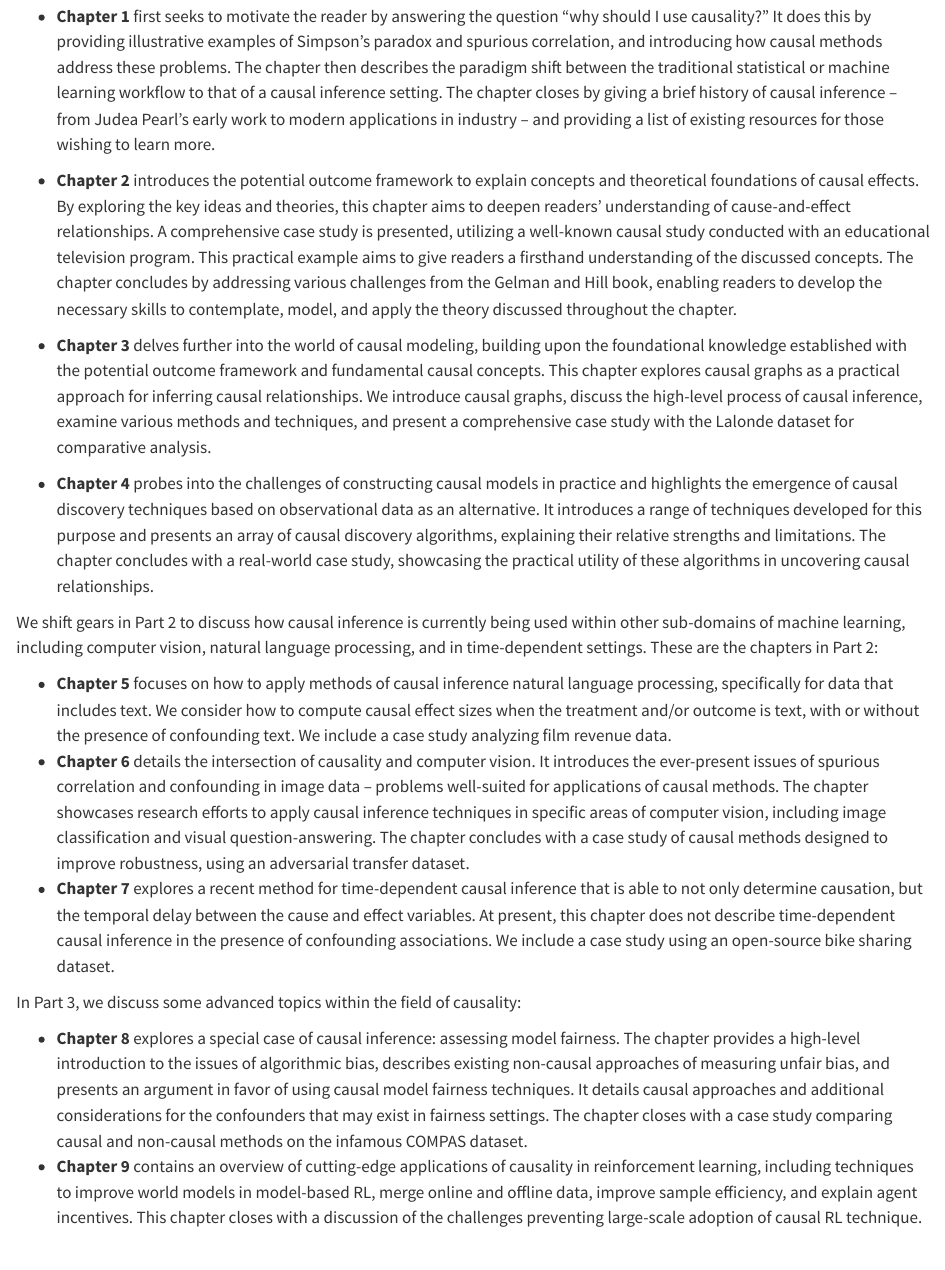
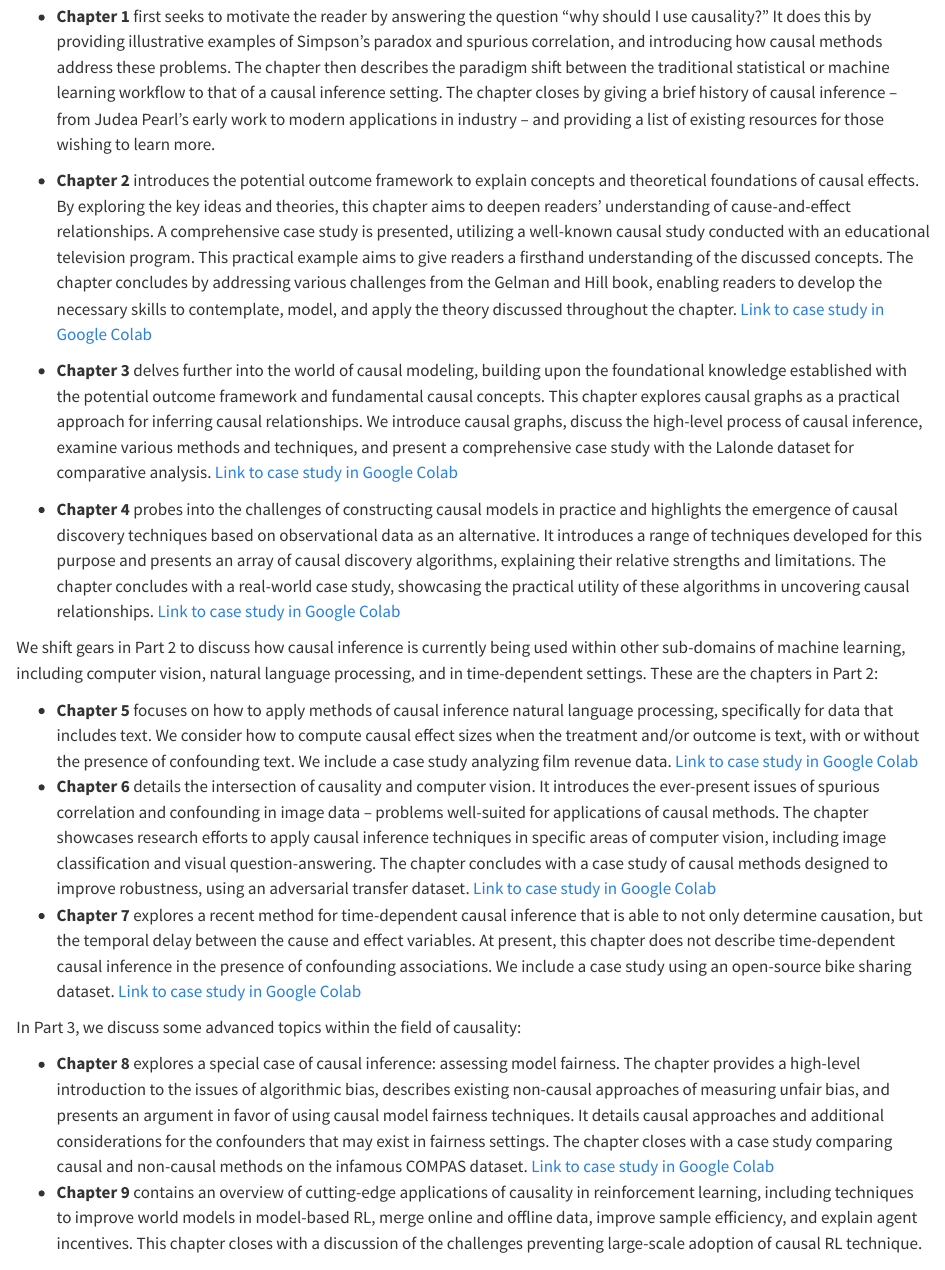
Before and after one commit to appliedcausalinference/aci_book, a Quarto document (quarto/index.qmd): the page in a window 1100 px wide, from 1900 px down. Rendered offline with R 4.5, knitr and Pandoc in place of Quarto, with nearby package versions.

Commit message:
Added case study links in readme and preface

```diff
--- a/quarto/index.qmd
+++ b/quarto/index.qmd
@@ -49,21 +49,21 @@ Blocks like this one highlight especially helpful or foundational concepts refer
 Part 1 begins by motivating why causality is a promising resource and laying the foundation of the necessary concepts from causal inference, culminating in an understanding of the potential outcomes framework. After this, we explore the full causal estimation process, providing the tools necessary to go from an initial question and a dataset to the creation and evaluation of causal estimates. We then provide an overview of causal discovery, which allows us to learn causal structures from observational data. The contents of Part 1 are as follows:
 
 * **Chapter 1** first seeks to motivate the reader by answering the question "why should I use causality?" It does this by providing illustrative examples of Simpson's paradox and spurious correlation, and introducing how causal methods address these problems. The chapter then describes the paradigm shift between the traditional statistical or machine learning workflow to that of a causal inference setting. The chapter closes by giving a brief history of causal inference -- from Judea Pearl's early work to modern applications in industry -- and providing a list of existing resources for those wishing to learn more.
-* **Chapter 2** introduces the potential outcome framework to explain concepts and theoretical foundations of causal effects. By exploring the key ideas and theories, this chapter aims to deepen readers' understanding of cause-and-effect relationships. A comprehensive case study is presented, utilizing a well-known causal study conducted with an educational television program. This practical example aims to give readers a firsthand understanding of the discussed concepts. The chapter concludes by addressing various challenges from the Gelman and Hill book, enabling readers to develop the necessary skills to contemplate, model, and apply the theory discussed throughout the chapter.
+* **Chapter 2** introduces the potential outcome framework to explain concepts and theoretical foundations of causal effects. By exploring the key ideas and theories, this chapter aims to deepen readers' understanding of cause-and-effect relationships. A comprehensive case study is presented, utilizing a well-known causal study conducted with an educational television program. This practical example aims to give readers a firsthand understanding of the discussed concepts. The chapter concludes by addressing various challenges from the Gelman and Hill book, enabling readers to develop the necessary skills to contemplate, model, and apply the theory discussed throughout the chapter. [Link to case study in Google Colab](https://colab.research.google.com/drive/1zL_bugMw8BHI6Kc3fBoUh-tiQ18kz_17?usp=sharing)
 
-* **Chapter 3** delves further into the world of causal modeling, building upon the foundational knowledge established with the potential outcome framework and fundamental causal concepts. This chapter explores causal graphs as a practical approach for inferring causal relationships. We introduce causal graphs, discuss the high-level process of causal inference, examine various methods and techniques, and present a comprehensive case study with the Lalonde dataset for comparative analysis.
+* **Chapter 3** delves further into the world of causal modeling, building upon the foundational knowledge established with the potential outcome framework and fundamental causal concepts. This chapter explores causal graphs as a practical approach for inferring causal relationships. We introduce causal graphs, discuss the high-level process of causal inference, examine various methods and techniques, and present a comprehensive case study with the Lalonde dataset for comparative analysis. [Link to case study in Google Colab](https://colab.research.google.com/drive/1e4Ab5pAyQlKBlS3URBDe9rYIS8Z9yjd-?usp=sharing)
 
-* **Chapter 4** probes into the challenges of constructing causal models in practice and highlights the emergence of causal discovery techniques based on observational data as an alternative. It introduces a range of techniques developed for this purpose and presents an array of causal discovery algorithms, explaining their relative strengths and limitations. The chapter concludes with a real-world case study, showcasing the practical utility of these algorithms in uncovering causal relationships.
+* **Chapter 4** probes into the challenges of constructing causal models in practice and highlights the emergence of causal discovery techniques based on observational data as an alternative. It introduces a range of techniques developed for this purpose and presents an array of causal discovery algorithms, explaining their relative strengths and limitations. The chapter concludes with a real-world case study, showcasing the practical utility of these algorithms in uncovering causal relationships. [Link to case study in Google Colab](https://colab.research.google.com/drive/1Vb-GISvjprqYDwSoHxcgfq_Y1hP0c4bM?usp=sharing)
 
 We shift gears in Part 2 to discuss how causal inference is currently being used within other sub-domains of machine learning, including computer vision, natural language processing, and in time-dependent settings. These are the chapters in Part 2:
 
-* **Chapter 5** focuses on how to apply methods of causal inference natural language processing, specifically for data that includes text. We consider how to compute causal effect sizes when the treatment and/or outcome is text, with or without the presence of confounding text. We include a case study analyzing film revenue data.
-* **Chapter 6** details the intersection of causality and computer vision. It introduces the ever-present issues of spurious correlation and confounding in image data -- problems well-suited for applications of causal methods. The chapter showcases research efforts to apply causal inference techniques in specific areas of computer vision, including image classification and visual question-answering. The chapter concludes with a case study of causal methods designed to improve robustness, using an adversarial transfer dataset.
-* **Chapter 7** explores a recent method for time-dependent causal inference that is able to not only determine causation, but the temporal delay between the cause and effect variables. At present, this chapter does not describe time-dependent causal inference in the presence of confounding associations. We include a case study using an open-source bike sharing dataset.
+* **Chapter 5** focuses on how to apply methods of causal inference natural language processing, specifically for data that includes text. We consider how to compute causal effect sizes when the treatment and/or outcome is text, with or without the presence of confounding text. We include a case study analyzing film revenue data. [Link to case study in Google Colab](https://colab.research.google.com/drive/1E_4D2pjtEn0A2lD9tXEeux6Ewar0SzMA)
+* **Chapter 6** details the intersection of causality and computer vision. It introduces the ever-present issues of spurious correlation and confounding in image data -- problems well-suited for applications of causal methods. The chapter showcases research efforts to apply causal inference techniques in specific areas of computer vision, including image classification and visual question-answering. The chapter concludes with a case study of causal methods designed to improve robustness, using an adversarial transfer dataset. [Link to case study in Google Colab](https://colab.research.google.com/drive/1nOO77UGrcE9aUlaXwkEQB2QoPv8Y9v0l?usp=sharing)
+* **Chapter 7** explores a recent method for time-dependent causal inference that is able to not only determine causation, but the temporal delay between the cause and effect variables. At present, this chapter does not describe time-dependent causal inference in the presence of confounding associations. We include a case study using an open-source bike sharing dataset. [Link to case study in Google Colab](https://colab.research.google.com/drive/1Lsa5DYGvxuiHfuVILNYggMWv3HHsMhCZ)
 
 In Part 3, we discuss some advanced topics within the field of causality:
 
-* **Chapter 8** explores a special case of causal inference: assessing model fairness. The chapter provides a high-level introduction to the issues of algorithmic bias, describes existing non-causal approaches of measuring unfair bias, and presents an argument in favor of using causal model fairness techniques. It details causal approaches and additional considerations for the confounders that may exist in fairness settings. The chapter closes with a case study comparing causal and non-causal methods on the infamous COMPAS dataset.
+* **Chapter 8** explores a special case of causal inference: assessing model fairness. The chapter provides a high-level introduction to the issues of algorithmic bias, describes existing non-causal approaches of measuring unfair bias, and presents an argument in favor of using causal model fairness techniques. It details causal approaches and additional considerations for the confounders that may exist in fairness settings. The chapter closes with a case study comparing causal and non-causal methods on the infamous COMPAS dataset. [Link to case study in Google Colab](https://colab.research.google.com/drive/1bviQfw1BWtgKw4O-XXPAqXb-t7vtMRls?usp=sharing)
 * **Chapter 9** contains an overview of cutting-edge applications of causality in reinforcement learning, including techniques to improve world models in model-based RL, merge online and offline data, improve sample efficiency, and explain agent incentives. This chapter closes with a discussion of the challenges preventing large-scale adoption of causal RL technique.
 
 \newpage
```
Also changed, not shown: README.md.
